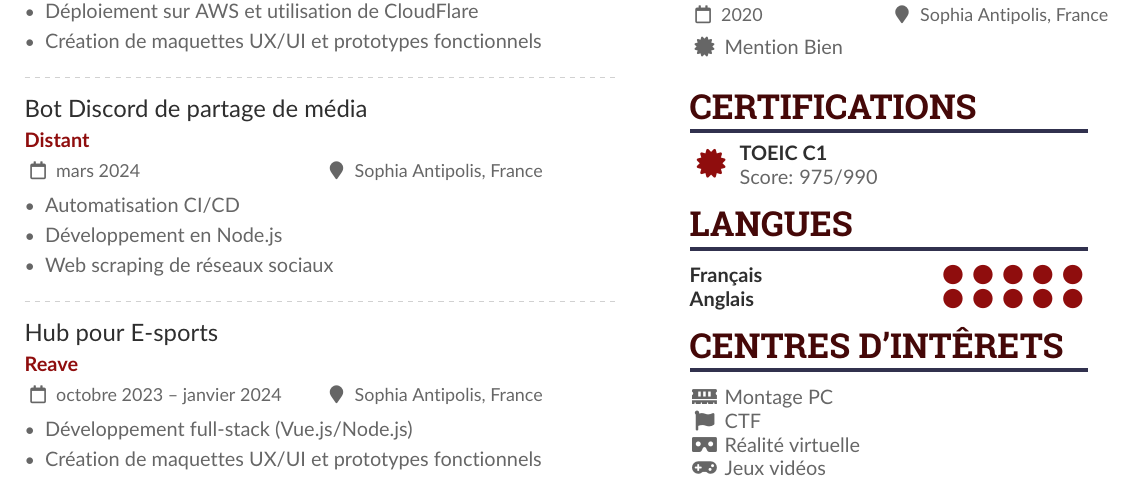
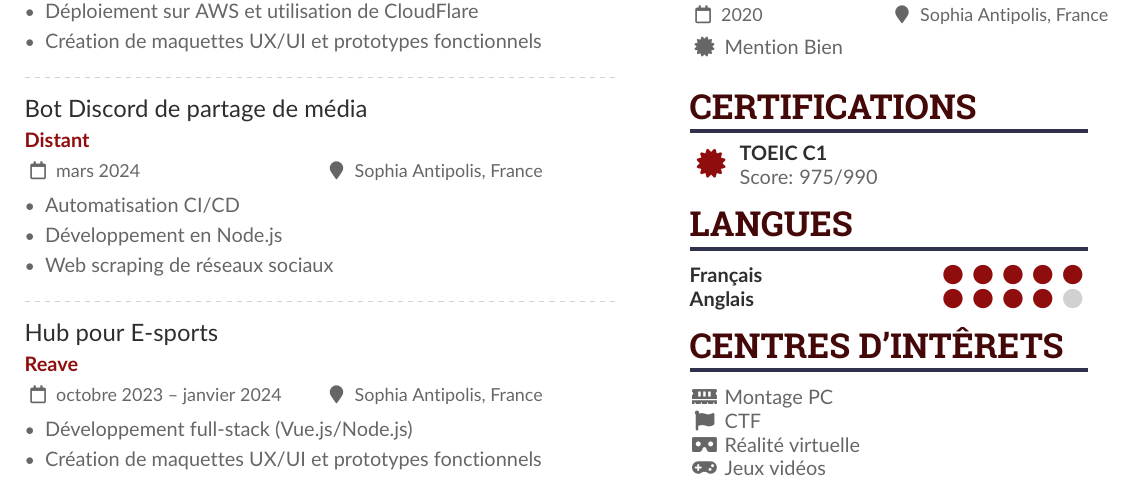
Before and after one commit to lukyyy9/cv, a LaTeX CV (cv.tex): part of the page, cut so that both start at the same text. Compiled offline with pdfLaTeX.

Commit message:
Update cv.tex

```diff
--- a/cv.tex
+++ b/cv.tex
@@ -154,7 +154,7 @@
 \cvsection{Langues}
 
 \cvskill{Français}{5}
-\cvskill{Anglais}{5}
+\cvskill{Anglais}{4}
 
 \cvsection{Centres d'intêrets}
 
```
